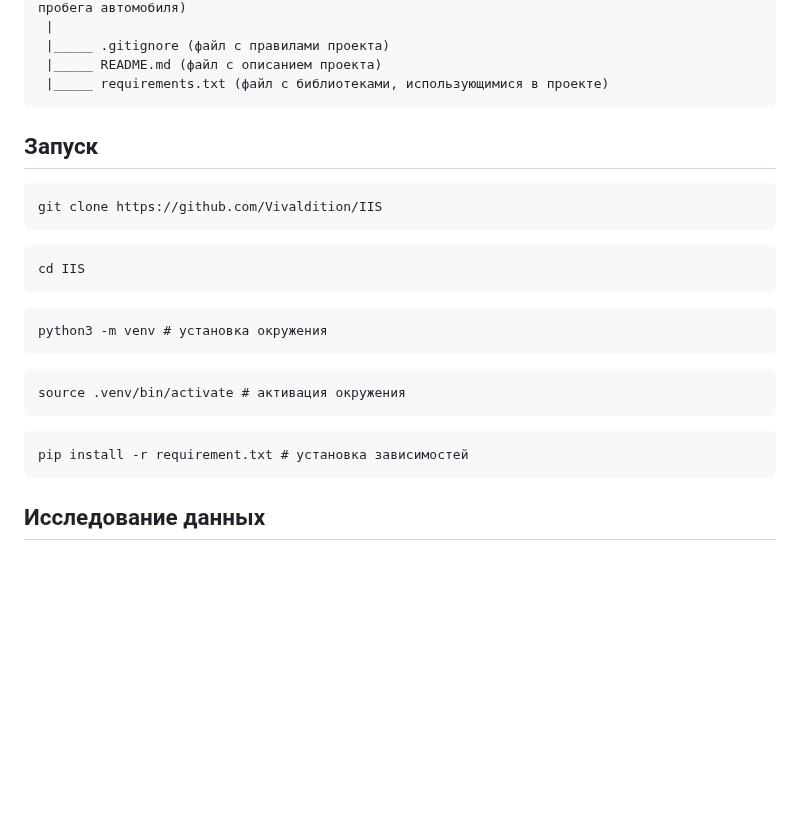
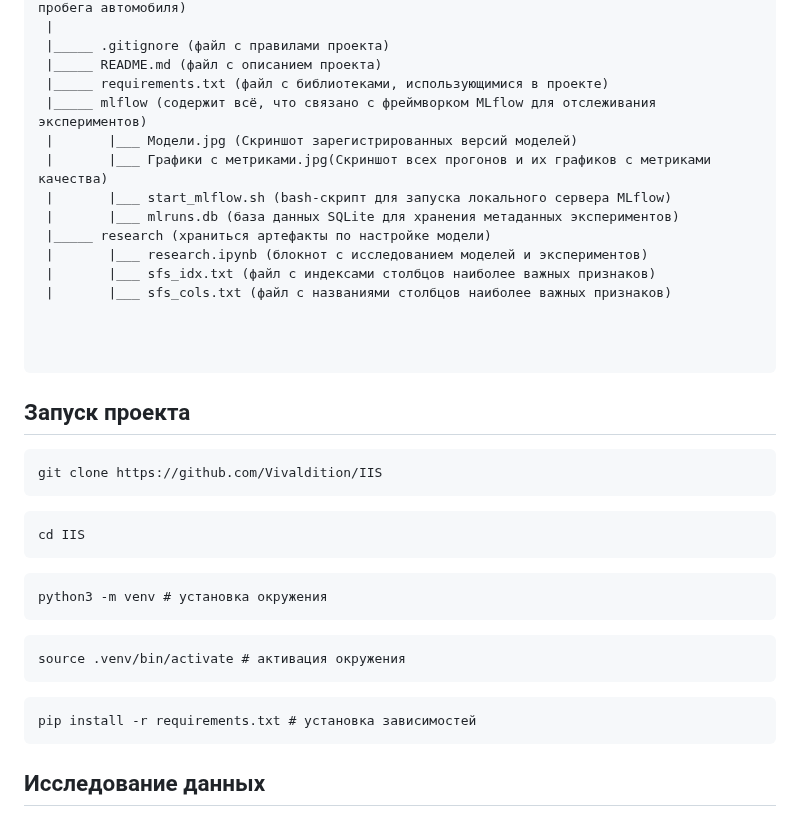
Before and after one commit to Vivaldition/IIS, a Markdown page: README.md, the part around one of its changes. GitHub-like rendering; blank space fills up the shorter version.

````diff
--- a/README.md
+++ b/README.md
@@ -29,10 +29,22 @@
  |_____ .gitignore (файл с правилами проекта)
  |_____ README.md (файл с описанием проекта)
  |_____ requirements.txt (файл с библиотеками, использующимися в проекте)
+ |_____ mlflow (содержит всё, что связано с фреймворком MLflow для отслеживания экспериментов)
+ |       |___ Модели.jpg (Скриншот зарегистрированных версий моделей)
+ |       |___ Графики с метриками.jpg(Скриншот всех прогонов и их графиков с метриками качества)
+ |       |___ start_mlflow.sh (bash-скрипт для запуска локального сервера MLflow)
+ |       |___ mlruns.db (база данных SQLite для хранения метаданных экспериментов)
+ |_____ research (храниться артефакты по настройке модели)
+ |       |___ research.ipynb (блокнот с исследованием моделей и экспериментов)
+ |       |___ sfs_idx.txt (файл с индексами столбцов наиболее важных признаков)
+ |       |___ sfs_cols.txt (файл с названиями столбцов наиболее важных признаков)
+
+
+
  ```
 
 
-## Запуск
+## Запуск проекта
 
 ```
 git clone https://github.com/Vivaldition/IIS
@@ -47,7 +59,7 @@ python3 -m venv # установка окружения
 source .venv/bin/activate # активация окружения
 ```
 ```
-pip install -r requirement.txt # установка зависимостей
+pip install -r requirements.txt # установка зависимостей
 ```
 
 ## Исследование данных
````
Also changed, not shown: other parts of README.md (+42 -0 lines).
